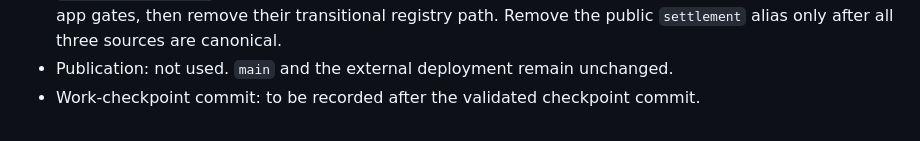
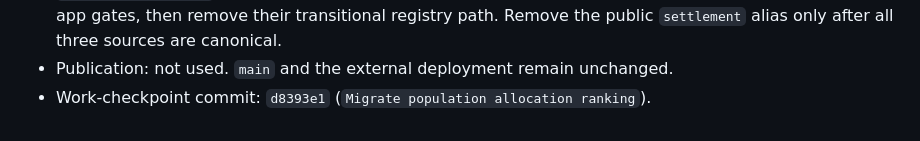
Before and after one commit to gislab-se/speedlocal, a Markdown page: docs/daily/2026-08-03.md, the part around the change. GitHub-like rendering.

Commit message:
Record population ranking checkpoint

```diff
--- a/docs/daily/2026-08-03.md
+++ b/docs/daily/2026-08-03.md
@@ -118,4 +118,4 @@ locally promoted roads and primary-population regression gates remain green.
   real-app gates, then remove their transitional registry path. Remove the
   public `settlement` alias only after all three sources are canonical.
 - Publication: not used. `main` and the external deployment remain unchanged.
-- Work-checkpoint commit: to be recorded after the validated checkpoint commit.
+- Work-checkpoint commit: `d8393e1` (`Migrate population allocation ranking`).
```
